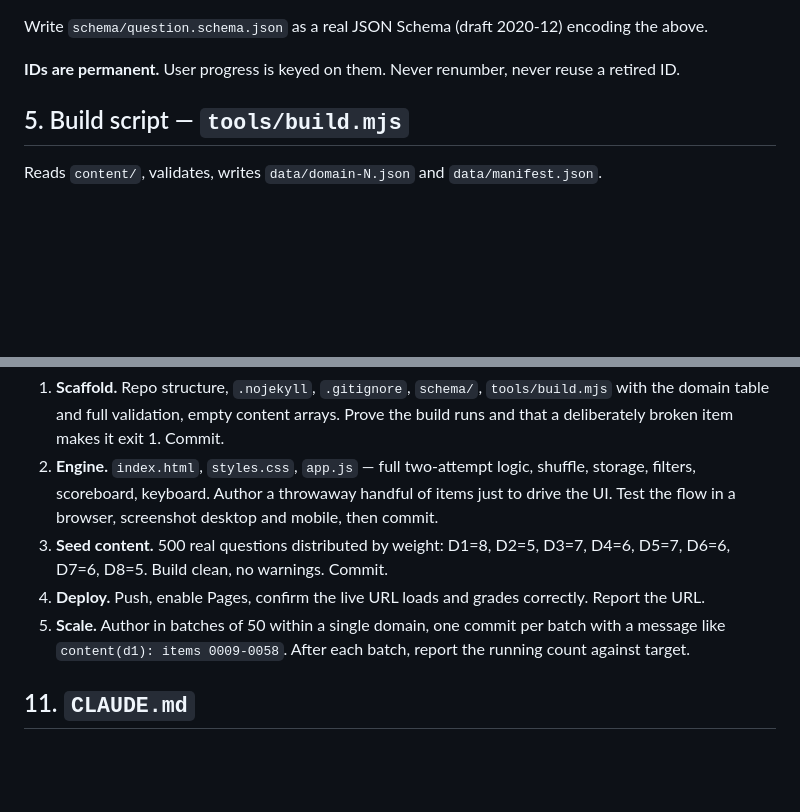
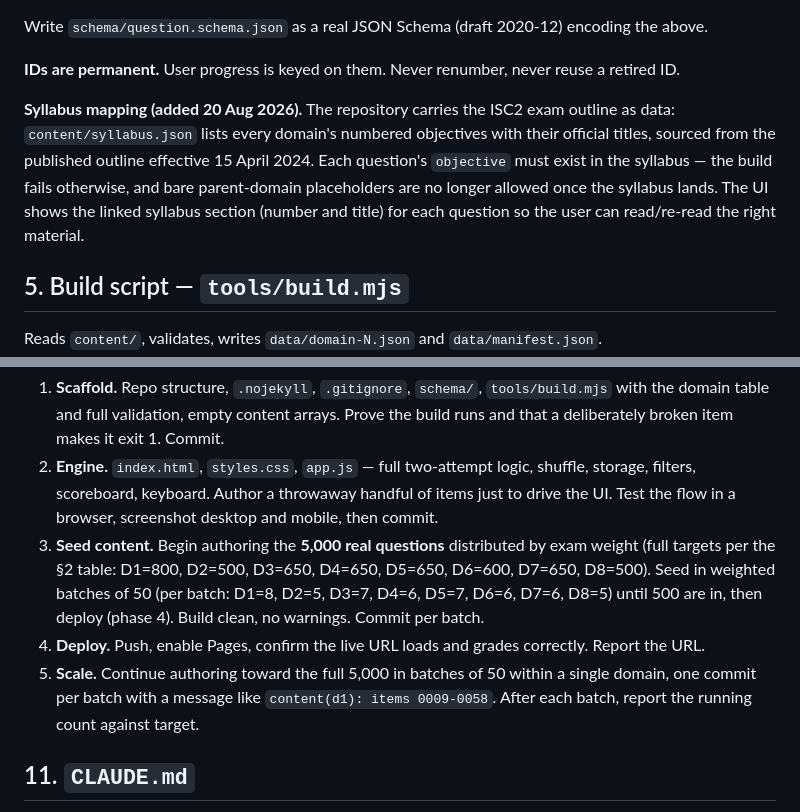
Before and after one commit to qashsolutions/cissp, a Markdown page: CLAUDE-CODE-PROMPT.md, 2 parts joined by grey strips. GitHub-like rendering; blank space fills up the shorter version.

Commit message:
docs(brief): target is 5,000 real questions; add syllabus mapping requirement
Co-Authored-By: Claude Fable 5 <noreply@anthropic.com>

```diff
--- a/CLAUDE-CODE-PROMPT.md
+++ b/CLAUDE-CODE-PROMPT.md
@@ -87,6 +87,13 @@ other three explain why that specific distractor fails. `reference` is optional.
 Write `schema/question.schema.json` as a real JSON Schema (draft 2020-12) encoding the above.
 
 **IDs are permanent.** User progress is keyed on them. Never renumber, never reuse a retired ID.
+
+**Syllabus mapping (added 20 Aug 2026).** The repository carries the ISC2 exam outline as data:
+`content/syllabus.json` lists every domain's numbered objectives with their official titles, sourced
+from the published outline effective 15 April 2024. Each question's `objective` must exist in the
+syllabus — the build fails otherwise, and bare parent-domain placeholders are no longer allowed once
+the syllabus lands. The UI shows the linked syllabus section (number and title) for each question so
+the user can read/re-read the right material.
 
 ## 5. Build script — `tools/build.mjs`
 
@@ -239,11 +246,14 @@ Build in this order. **Stop and report at the end of each phase; wait for my go-
 2. **Engine.** `index.html`, `styles.css`, `app.js` — full two-attempt logic, shuffle, storage,
    filters, scoreboard, keyboard. Author a throwaway handful of items just to drive the UI. Test the
    flow in a browser, screenshot desktop and mobile, then commit.
-3. **Seed content.** 500 real questions distributed by weight: D1=8, D2=5, D3=7, D4=6, D5=7, D6=6,
-   D7=6, D8=5. Build clean, no warnings. Commit.
+3. **Seed content.** Begin authoring the **5,000 real questions** distributed by exam weight
+   (full targets per the §2 table: D1=800, D2=500, D3=650, D4=650, D5=650, D6=600, D7=650,
+   D8=500). Seed in weighted batches of 50 (per batch: D1=8, D2=5, D3=7, D4=6, D5=7, D6=6, D7=6,
+   D8=5) until 500 are in, then deploy (phase 4). Build clean, no warnings. Commit per batch.
 4. **Deploy.** Push, enable Pages, confirm the live URL loads and grades correctly. Report the URL.
-5. **Scale.** Author in batches of 50 within a single domain, one commit per batch with a message
-   like `content(d1): items 0009-0058`. After each batch, report the running count against target.
+5. **Scale.** Continue authoring toward the full 5,000 in batches of 50 within a single domain, one
+   commit per batch with a message like `content(d1): items 0009-0058`. After each batch, report
+   the running count against target.
 
 ## 11. `CLAUDE.md`
 
```
